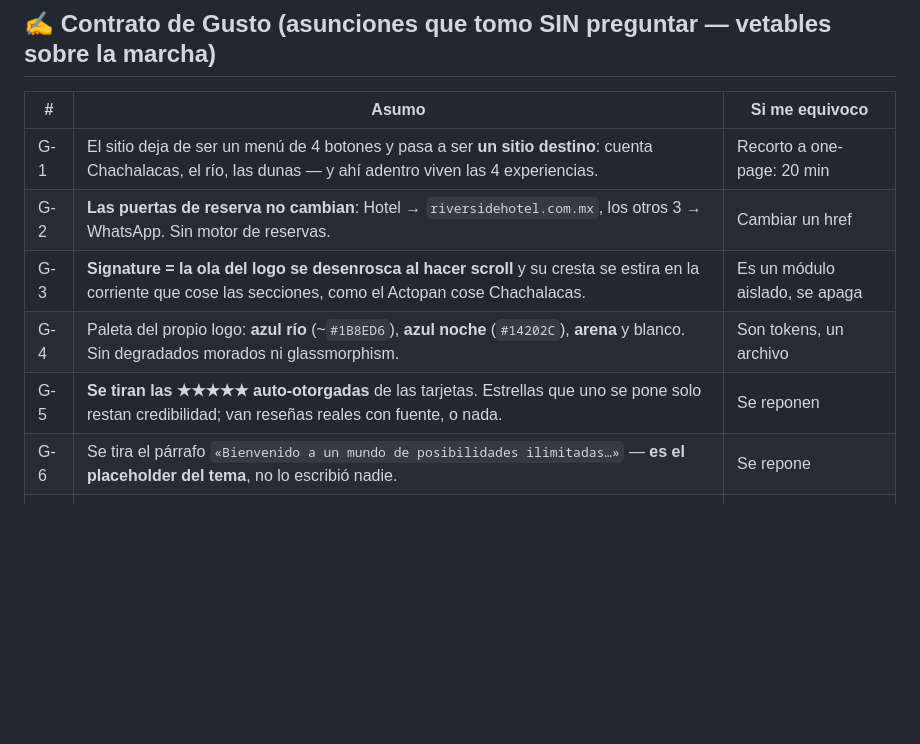
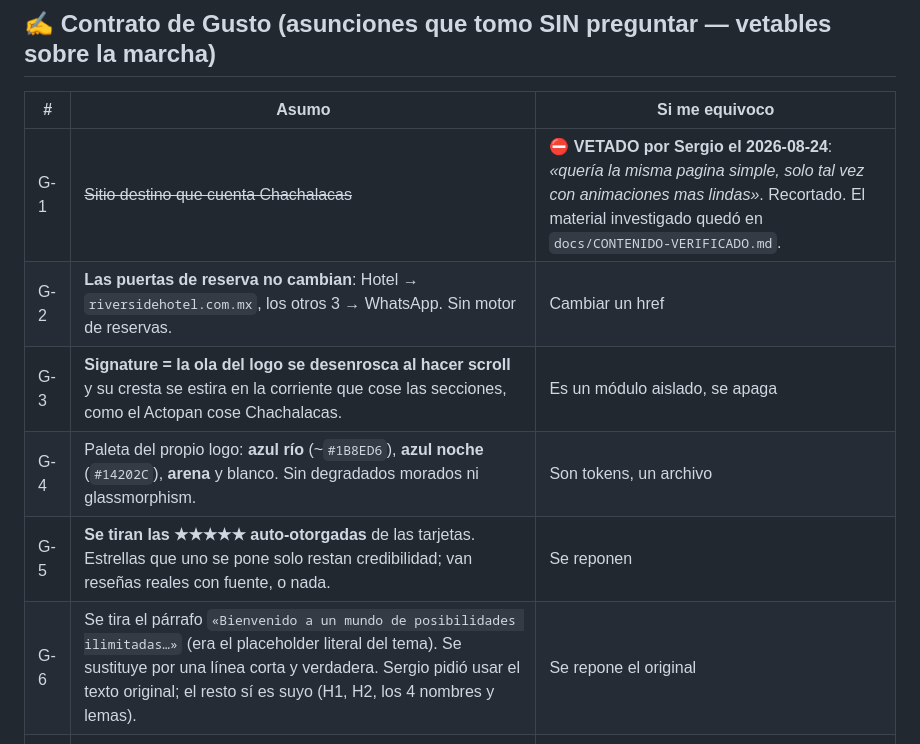
Before and after one commit to Gersioasecas/riverside-web, a Markdown page: MISION.md, the part around one of its changes. GitHub-like rendering; blank space fills up the shorter version.

```diff
--- a/MISION.md
+++ b/MISION.md
@@ -129,12 +129,12 @@ De `~/.claude/CLAUDE.md`, `knowledge/`, `memory/` y el precedente de `solmil.com
 
 | # | Asumo | Si me equivoco |
 |---|---|---|
-| G-1 | El sitio deja de ser un menú de 4 botones y pasa a ser **un sitio destino**: cuenta Chachalacas, el río, las dunas — y ahí adentro viven las 4 experiencias. | Recorto a one-page: 20 min |
+| G-1 | ~~Sitio destino que cuenta Chachalacas~~ | ⛔ **VETADO por Sergio el 2026-08-24**: *«quería la misma pagina simple, solo tal vez con animaciones mas lindas»*. Recortado. El material investigado quedó en `docs/CONTENIDO-VERIFICADO.md`. |
 | G-2 | **Las puertas de reserva no cambian**: Hotel → `riversidehotel.com.mx`, los otros 3 → WhatsApp. Sin motor de reservas. | Cambiar un href |
 | G-3 | **Signature = la ola del logo se desenrosca al hacer scroll** y su cresta se estira en la corriente que cose las secciones, como el Actopan cose Chachalacas. | Es un módulo aislado, se apaga |
 | G-4 | Paleta del propio logo: **azul río** (~`#1B8ED6`), **azul noche** (`#14202C`), **arena** y blanco. Sin degradados morados ni glassmorphism. | Son tokens, un archivo |
 | G-5 | **Se tiran las ★★★★★ auto-otorgadas** de las tarjetas. Estrellas que uno se pone solo restan credibilidad; van reseñas reales con fuente, o nada. | Se reponen |
-| G-6 | Se tira el párrafo `«Bienvenido a un mundo de posibilidades ilimitadas…»` — **es el placeholder del tema**, no lo escribió nadie. | Se repone |
+| G-6 | Se tira el párrafo `«Bienvenido a un mundo de posibilidades ilimitadas…»` (era el placeholder literal del tema). Se sustituye por una línea corta y verdadera. Sergio pidió usar el texto original; el resto sí es suyo (H1, H2, los 4 nombres y lemas). | Se repone el original |
 | G-7 | **Sin cookie banner, sin newsletter, sin chat flotante.** Ninguno aporta a un huésped que quiere ver el lugar y escribir por WhatsApp. | Se agregan |
 | G-8 | Español como idioma único; inglés queda como hueco futuro, no bloquea. | Se abre el hueco |
 
```
Also changed, not shown: other parts of MISION.md (+44 -0 lines).
